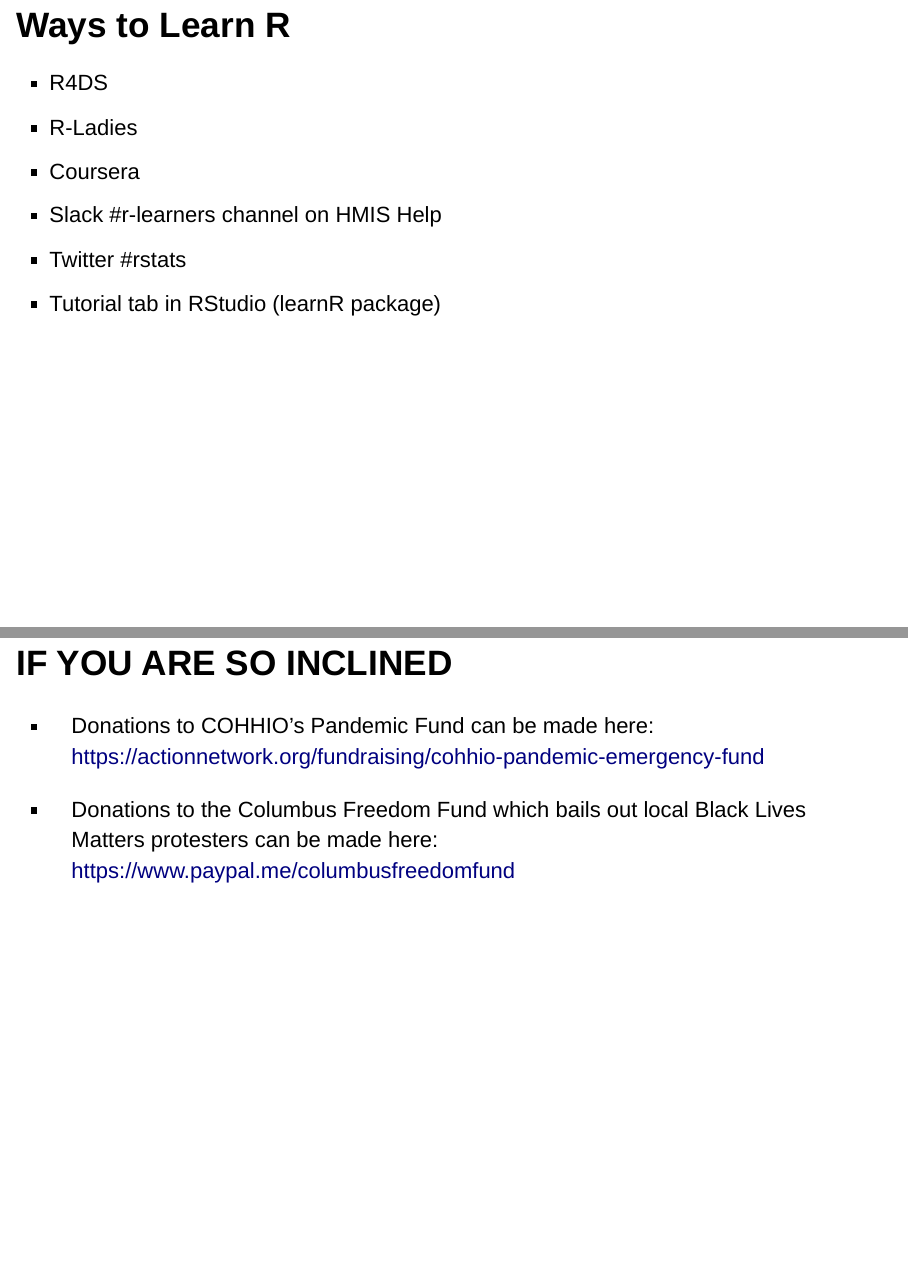
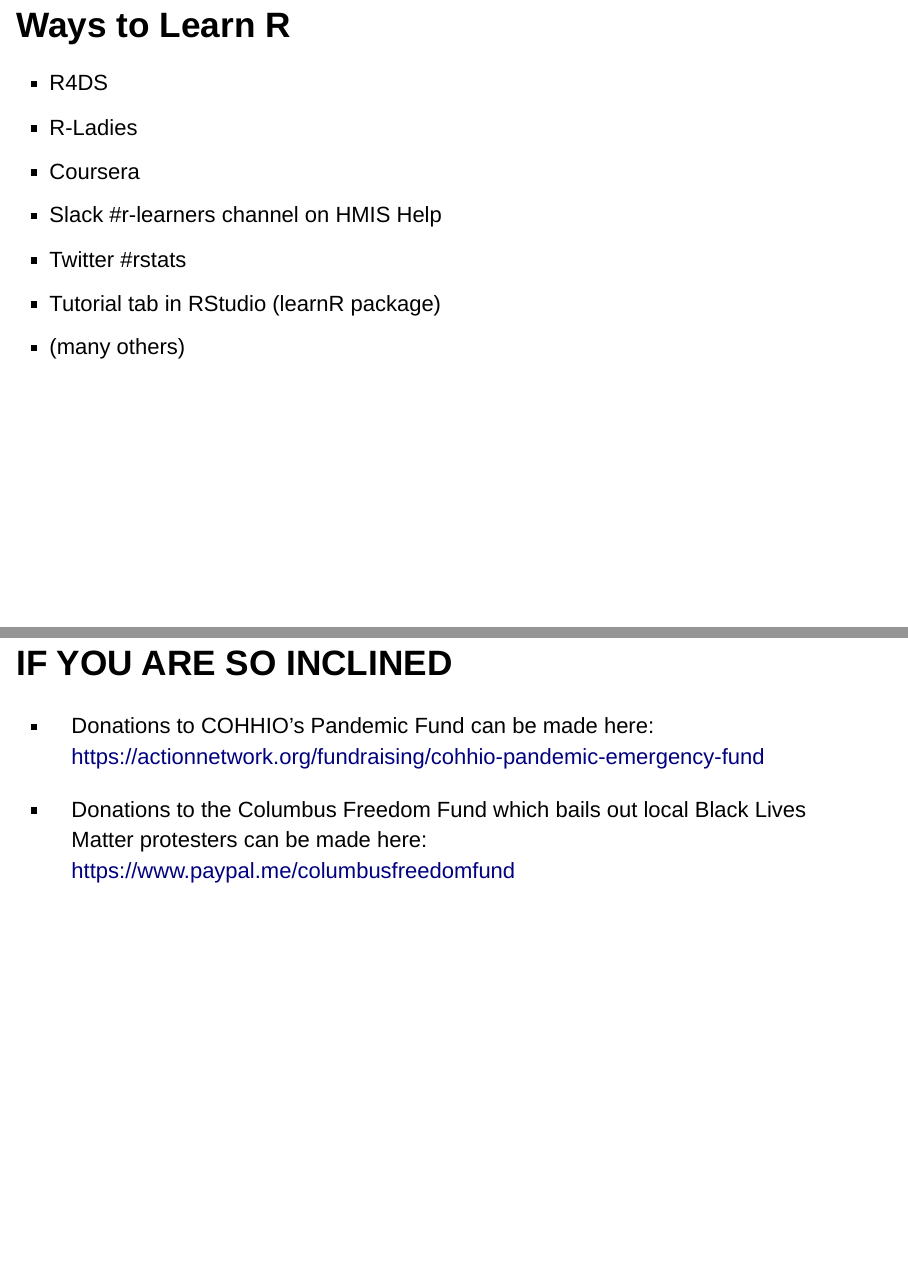
Before and after one commit to kiadso/rTraining, an R Markdown document (Week1.Rmd): pages 10 and 13 of 14, joined at a grey line. Rendered offline with R 4.5, knitr and Pandoc, with nearby package versions; drawn as Slidy slides in place of the format the file asks for.

Commit message:
minor changes

```diff
--- a/Week1.Rmd
+++ b/Week1.Rmd
@@ -79,6 +78,7 @@
 - Slack #r-learners channel on HMIS Help
 - Twitter #rstats
 - Tutorial tab in RStudio (learnR package)
+- (many others)
 
 # Demo
 
@@ -90,5 +90,5 @@
 
 - Donations to COHHIO's Pandemic Fund can be made here: https://actionnetwork.org/fundraising/cohhio-pandemic-emergency-fund
 
-- Donations to the Columbus Freedom Fund which bails out local Black Lives Matters protesters can be made here: https://www.paypal.me/columbusfreedomfund
+- Donations to the Columbus Freedom Fund which bails out local Black Lives Matter protesters can be made here: https://www.paypal.me/columbusfreedomfund
 
```
Also changed, not shown: Week1.Rmd (7 more changed lines).
